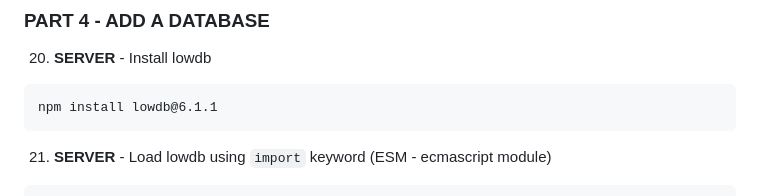
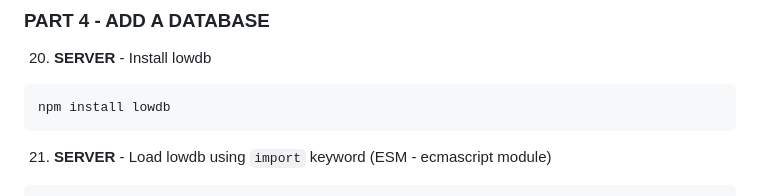
Before and after one commit to viztopia/data-storage-starter, a Markdown page: README.md, the part around one of its changes. Rendered like a GitHub page.

Commit message:
Fix formatting and update lowdb installation command

````diff
--- a/README.md
+++ b/README.md
@@ -133,7 +133,7 @@ msgInput.value = '';
 ### PART 4 - ADD A DATABASE
 20. **SERVER** - Install lowdb
 ```
-npm install lowdb@6.1.1
+npm install lowdb
 ```
 21. **SERVER** - Load lowdb using `import` keyword (ESM - ecmascript module)
 ```
````
Also changed, not shown: other parts of README.md (+1 -1 lines).
